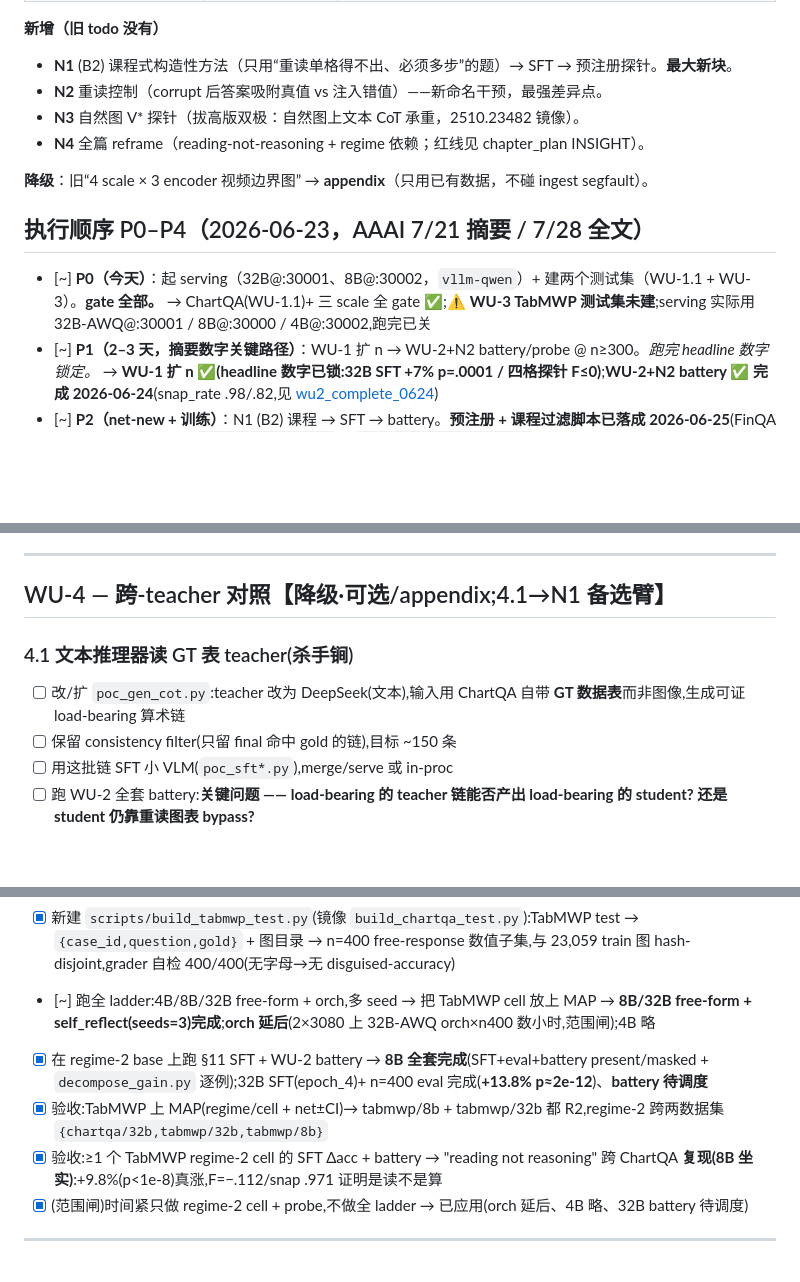
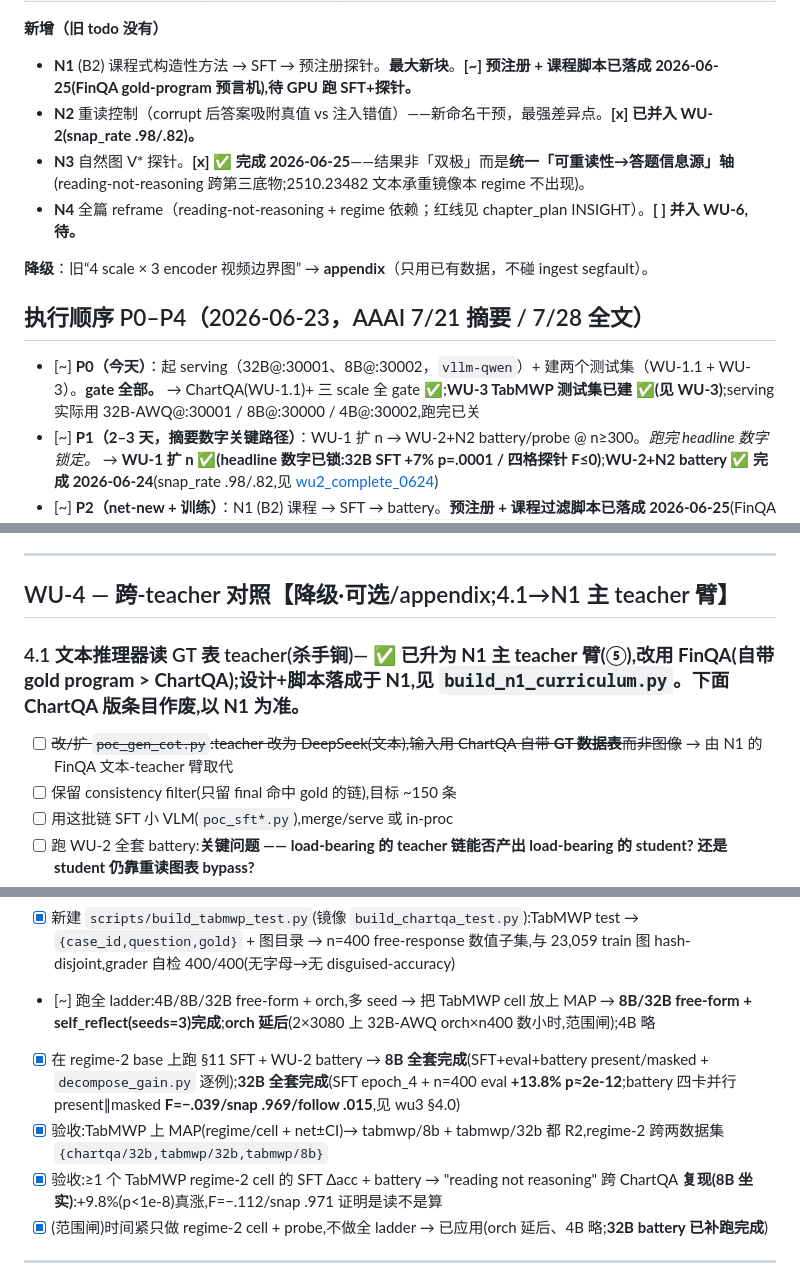
Before and after one commit to MichaelSou1/reading-not-reasoning, a Markdown page: todo/0622.md, 3 parts joined by grey strips. Rendered like a GitHub page; blank space fills up the shorter version.

Commit message:
todo maintenance: reconcile statuses — N3 32B done (12-cell grid complete), WU-3 32B battery done, TabMWP test-set built, WU-4.1 absorbed into N1 ⑤, submission-floor status (P1/N3/WU-5 ✅, WU-6 pending), N1-N4 overview tags

```diff
--- a/todo/0622.md
+++ b/todo/0622.md
@@ -35,16 +35,16 @@ WU-1(扩 n,gate 全局)→ WU-2(干预套件)→ WU-5(主图)→ WU-4 ∥ WU-3(
 | **WU-6** 写作定位 | **留·必更新** | 织入 3 篇威胁（2510.23482 / 2602.22766 / CodeV）+ faithfulness 谱系（Lanham/Turpin/Pfau），全篇 reframe 成 reading-not-reasoning + regime 依赖。 |
 
 **新增（旧 todo 没有）**
-- **N1** (B2) 课程式构造性方法（只用“重读单格得不出、必须多步”的题）→ SFT → 预注册探针。**最大新块**。
-- **N2** 重读控制（corrupt 后答案吸附真值 vs 注入错值）——新命名干预，最强差异点。
-- **N3** 自然图 V* 探针（拔高版双极：自然图上文本 CoT 承重，2510.23482 镜像）。
-- **N4** 全篇 reframe（reading-not-reasoning + regime 依赖；红线见 chapter_plan INSIGHT）。
+- **N1** (B2) 课程式构造性方法 → SFT → 预注册探针。**最大新块**。**[~] 预注册 + 课程脚本已落成 2026-06-25(FinQA gold-program 预言机),待 GPU 跑 SFT+探针。**
+- **N2** 重读控制（corrupt 后答案吸附真值 vs 注入错值）——新命名干预，最强差异点。**[x] 已并入 WU-2(snap_rate .98/.82)。**
+- **N3** 自然图 V* 探针。**[x] ✅ 完成 2026-06-25**——结果非「双极」而是**统一「可重读性→答题信息源」轴**(reading-not-reasoning 跨第三底物;2510.23482 文本承重镜像本 regime 不出现)。
+- **N4** 全篇 reframe（reading-not-reasoning + regime 依赖；红线见 chapter_plan INSIGHT）。**[ ] 并入 WU-6,待。**
 
 **降级**：旧“4 scale × 3 encoder 视频边界图” → **appendix**（只用已有数据，不碰 ingest segfault）。
 
 ## 执行顺序 P0–P4（2026-06-23，AAAI 7/21 摘要 / 7/28 全文）
 - [~] **P0（今天）**：起 serving（32B@:30001、8B@:30002，`vllm-qwen`）+ 建两个测试集（WU-1.1 + WU-3）。**gate 全部。**
-      → ChartQA(WU-1.1)+ 三 scale 全 gate **✅**;⚠️ **WU-3 TabMWP 测试集未建**;serving 实际用 32B-AWQ@:30001 / 8B@:30000 / 4B@:30002,跑完已关
+      → ChartQA(WU-1.1)+ 三 scale 全 gate **✅**;**WU-3 TabMWP 测试集已建 ✅(见 WU-3)**;serving 实际用 32B-AWQ@:30001 / 8B@:30000 / 4B@:30002,跑完已关
 - [~] **P1（2–3 天，摘要数字关键路径）**：WU-1 扩 n → WU-2+N2 battery/probe @ n≥300。*跑完 headline 数字锁定。*
       → **WU-1 扩 n ✅(headline 数字已锁:32B SFT +7% p=.0001 / 四格探针 F≤0)**;**WU-2+N2 battery ✅ 完成 2026-06-24**(snap_rate .98/.82,见 [wu2_complete_0624](../docs/snapshots/wu2_complete_0624.md))
 - [~] **P2（net-new + 训练）**：N1 (B2) 课程 → SFT → battery。**预注册 + 课程过滤脚本已落成 2026-06-25**(FinQA gold-program 预言机;`n1_prereg_0625.md` + `build_n1_curriculum.py`,CPU 验过 dev 196 候选);**待 GPU**:生成训练集 → SFT(B2 vs vanilla)→ 定向 ② 探针。
@@ -181,9 +181,9 @@ WU-1(扩 n,gate 全局)→ WU-2(干预套件)→ WU-5(主图)→ WU-4 ∥ WU-3(
 
 ---
 
-## WU-4 — 跨-teacher 对照【降级·可选/appendix;4.1→N1 备选臂】
-### 4.1 文本推理器读 GT 表 teacher(杀手锏)
-- [ ] 改/扩 `poc_gen_cot.py`:teacher 改为 DeepSeek(文本),输入用 ChartQA 自带 **GT 数据表**而非图像,生成可证 load-bearing 算术链
+## WU-4 — 跨-teacher 对照【降级·可选/appendix;4.1→N1 主 teacher 臂】
+### 4.1 文本推理器读 GT 表 teacher(杀手锏)— **✅ 已升为 N1 主 teacher 臂(⑤),改用 FinQA(自带 gold program > ChartQA);设计+脚本落成于 N1,见 `build_n1_curriculum.py`。下面 ChartQA 版条目作废,以 N1 为准。**
+- [ ] ~~改/扩 `poc_gen_cot.py`:teacher 改为 DeepSeek(文本),输入用 ChartQA 自带 **GT 数据表**而非图像~~ → 由 N1 的 FinQA 文本-teacher 臂取代
 - [ ] 保留 consistency filter(只留 final 命中 gold 的链),目标 ~150 条
 - [ ] 用这批链 SFT 小 VLM(`poc_sft*.py`),merge/serve 或 in-proc
 - [ ] 跑 WU-2 全套 battery:**关键问题 —— load-bearing 的 teacher 链能否产出 load-bearing 的 student?
@@ -208,10 +208,10 @@ WU-1(扩 n,gate 全局)→ WU-2(干预套件)→ WU-5(主图)→ WU-4 ∥ WU-3(
 - [~] 跑全 ladder:4B/8B/32B free-form + orch,多 seed → 把 TabMWP cell 放上 MAP
       → **8B/32B free-form + self_reflect(seeds=3)完成**;**orch 延后**(2×3080 上 32B-AWQ orch×n400 数小时,范围闸);4B 略
 - [x] 在 regime-2 base 上跑 §11 SFT + WU-2 battery
-      → **8B 全套完成**(SFT+eval+battery present/masked + `decompose_gain.py` 逐例);32B SFT(epoch_4)+ n=400 eval 完成(**+13.8% p≈2e-12**)、**battery 待调度**
+      → **8B 全套完成**(SFT+eval+battery present/masked + `decompose_gain.py` 逐例);**32B 全套完成**(SFT epoch_4 + n=400 eval **+13.8% p≈2e-12**;battery 四卡并行 present∥masked **F=−.039/snap .969/follow .015**,见 wu3 §4.0)
 - [x] 验收:TabMWP 上 MAP(regime/cell + net±CI)→ tabmwp/8b + tabmwp/32b 都 R2,regime-2 跨两数据集 `{chartqa/32b,tabmwp/32b,tabmwp/8b}`
 - [x] 验收:≥1 个 TabMWP regime-2 cell 的 SFT Δacc + battery → "reading not reasoning" 跨 ChartQA **复现(8B 坐实)**:+9.8%(p<1e-8)真涨,F=−.112/snap .971 证明是读不是算
-- [x] (范围闸)时间紧只做 regime-2 cell + probe,不做全 ladder → 已应用(orch 延后、4B 略、32B battery 待调度)
+- [x] (范围闸)时间紧只做 regime-2 cell + probe,不做全 ladder → 已应用(orch 延后、4B 略;**32B battery 已补跑完成**)
 
 ---
 
```
Also changed, not shown: other parts of todo/0622.md (+4 -4 lines).
